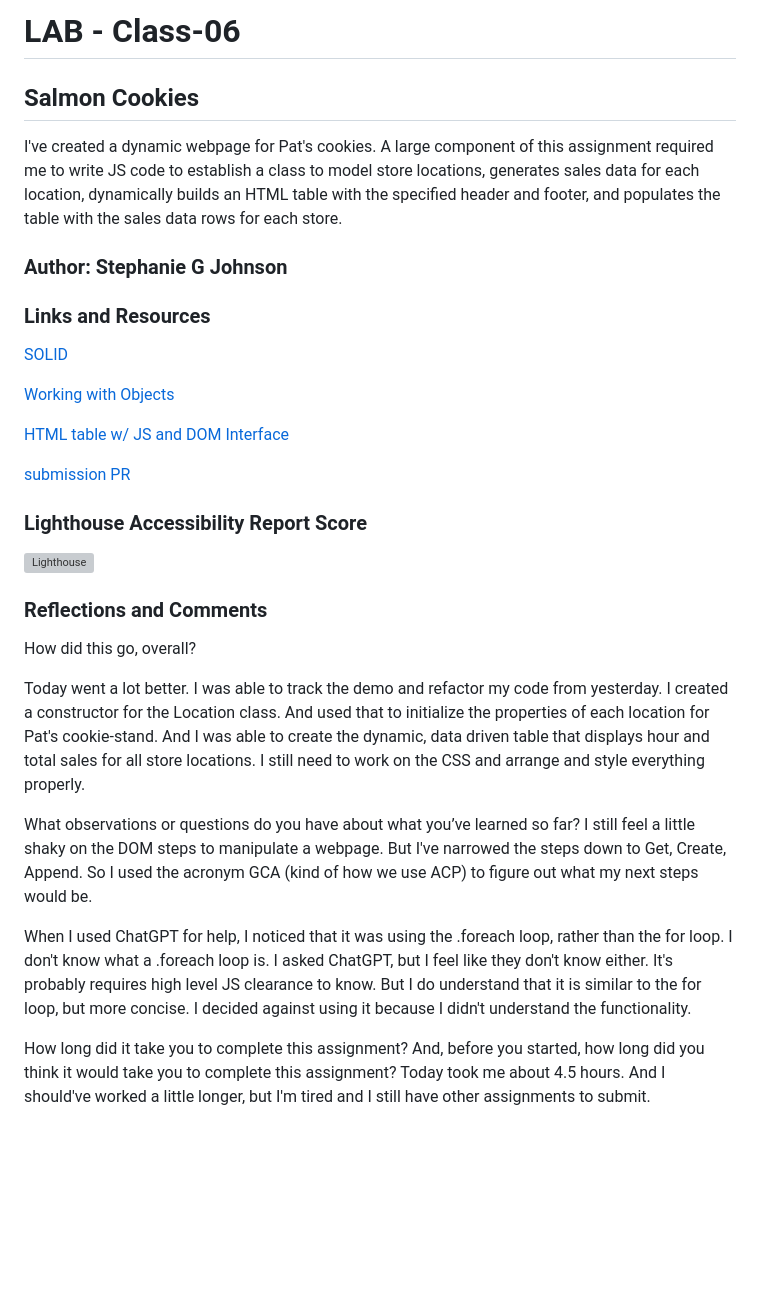
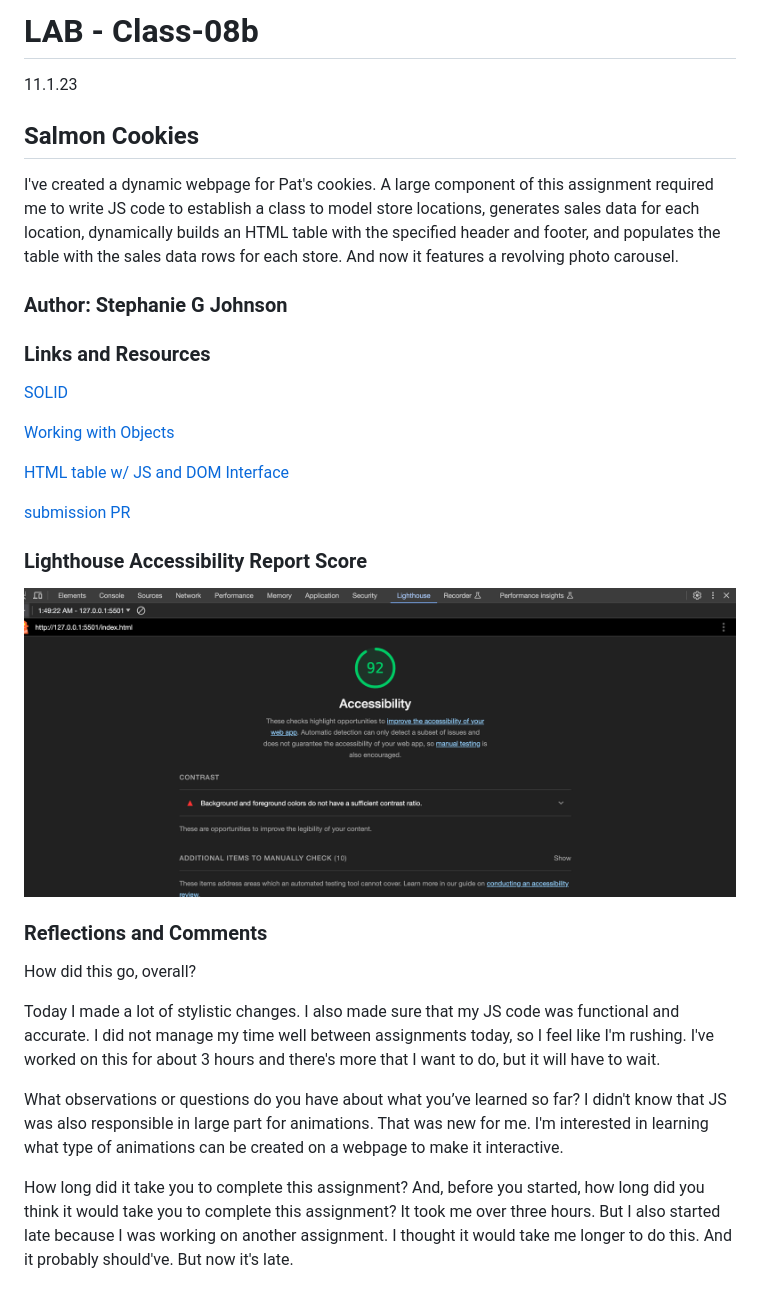
Before and after one commit to StepheeGee/cookie-stand, a Markdown page: README.md, the part around the change. Rendered like a GitHub page; pictures changed too: photos/lighthouse08.png (added); blank space fills up the shorter version; grey boxes are pictures that could not be loaded.

Commit message:
updated readme and lighthouse

```diff
--- a/README.md
+++ b/README.md
@@ -1,8 +1,10 @@
-# LAB - Class-06
+# LAB - Class-08b
+
+11.1.23
 
 ## Salmon Cookies
 
-I've created a dynamic webpage for Pat's cookies. A large component of this assignment required me to write JS code to establish a class to model store locations, generates sales data for each location, dynamically builds an HTML table with the specified header and footer, and populates the table with the sales data rows for each store.
+I've created a dynamic webpage for Pat's cookies. A large component of this assignment required me to write JS code to establish a class to model store locations, generates sales data for each location, dynamically builds an HTML table with the specified header and footer, and populates the table with the sales data rows for each store. And now it features a revolving photo carousel.
 
 ### Author: Stephanie G Johnson
 
@@ -18,7 +20,7 @@ I've created a dynamic webpage for Pat's cookies. A large component of this assi
 
 
 ### Lighthouse Accessibility Report Score
-![Lighthouse](photos/lighthouse07.png)
+![Lighthouse](photos/lighthouse08.png)
 
 
 
@@ -26,11 +28,9 @@ I've created a dynamic webpage for Pat's cookies. A large component of this assi
 
 How did this go, overall?
 
-Today went a lot better. I was able to track the demo and refactor my code from yesterday. I created a constructor for the Location class. And used that to initialize the properties of each location for Pat's cookie-stand. And I was able to create the dynamic, data driven table that displays hour and total sales for all store locations. I still need to work on the CSS and arrange and style everything properly.
+Today I made a lot of stylistic changes. I also made sure that my JS code was functional and accurate. I did not manage my time well between assignments today, so I feel like I'm rushing. I've worked on this for about 3 hours and there's more that I want to do, but it will have to wait.
 
 What observations or questions do you have about what you’ve learned so far?
-I still feel a little shaky on the DOM steps to manipulate a webpage. But I've narrowed the steps down to Get, Create, Append. So I used the acronym GCA (kind of how we use ACP) to figure out what my next steps would be.
+I didn't know that JS was also responsible in large part for animations. That was new for me. I'm interested in learning what type of animations can be created on a webpage to make it interactive.
 
-When I used ChatGPT for help, I noticed that it was using the .foreach loop, rather than the for loop. I don't know what a .foreach loop is. I asked ChatGPT, but I feel like they don't know either. It's probably requires high level JS clearance to know. But I do understand that it is similar to the for loop, but more concise. I decided against using it because I didn't understand the functionality.
-
-How long did it take you to complete this assignment? And, before you started, how long did you think it would take you to complete this assignment? Today took me about 4.5 hours. And I should've worked a little longer, but I'm tired and I still have other assignments to submit.
+How long did it take you to complete this assignment? And, before you started, how long did you think it would take you to complete this assignment? It took me over three hours. But I also started late because I was working on another assignment. I thought it would take me longer to do this. And it probably should've. But now it's late.
```
Also changed, not shown: 1 other file.
